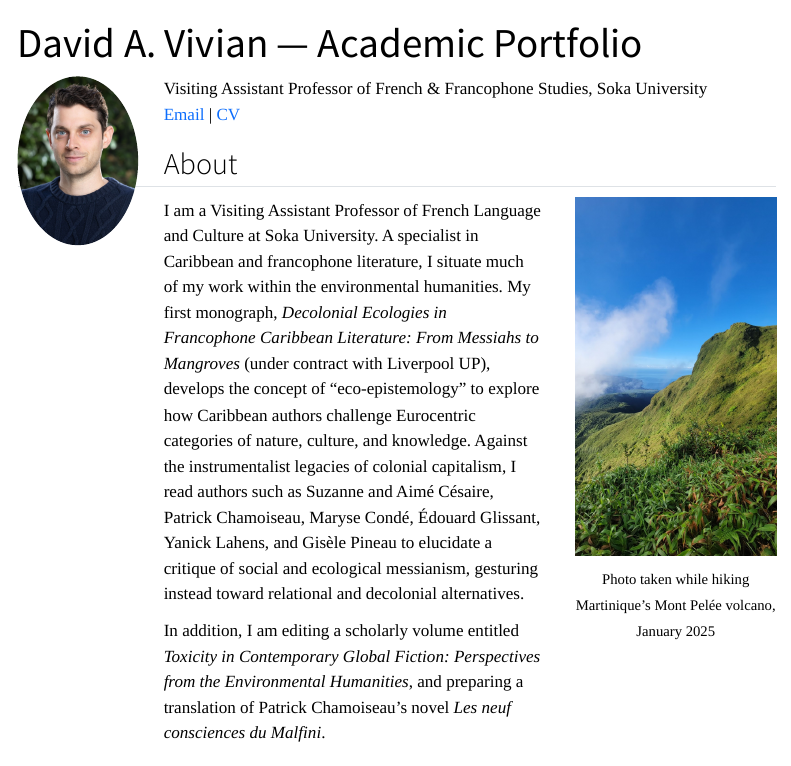
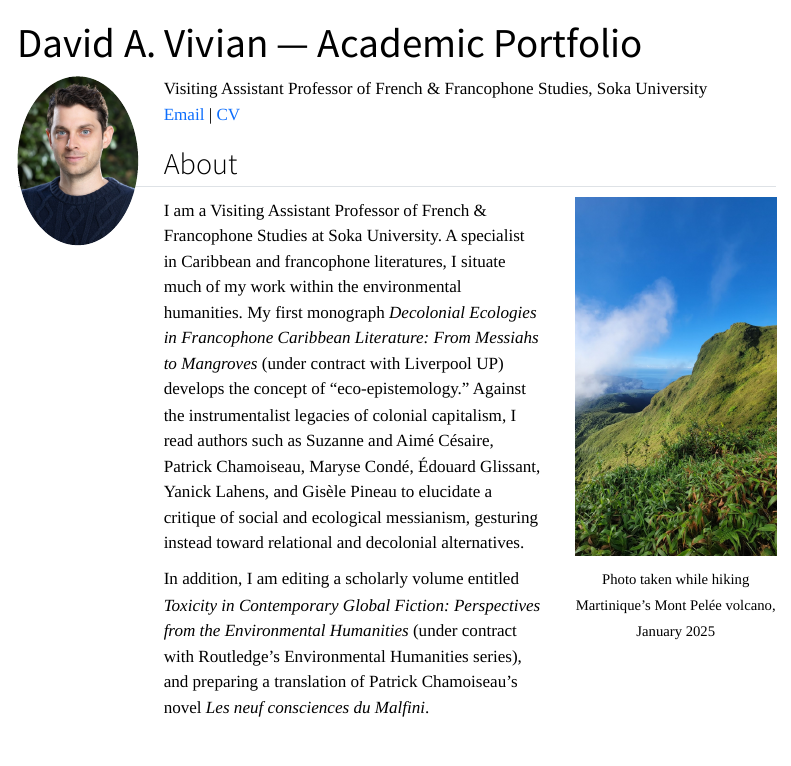
Before and after one commit to david-vivian/david-vivian.github.io, a Quarto document (index.qmd): the page in a window 1100 px wide, from its top. Rendered offline with R 4.5, knitr and Pandoc in place of Quarto, with nearby package versions; menus at the side of the page are left out.

Commit message:
Update index.qmd

```diff
--- a/index.qmd
+++ b/index.qmd
@@ -21,9 +21,9 @@ Visiting Assistant Professor of French & Francophone Studies, Soka University
 
 <div style="flex: 3;">
 
-I am a Visiting Assistant Professor of French Language and Culture at Soka University. A specialist in Caribbean and francophone literature, I situate much of my work within the environmental humanities. My first monograph, _Decolonial Ecologies in Francophone Caribbean Literature: From Messiahs to Mangroves_ (under contract with Liverpool UP), develops the concept of "eco-epistemology" to explore how Caribbean authors challenge Eurocentric categories of nature, culture, and knowledge. Against the instrumentalist legacies of colonial capitalism, I read authors such as Suzanne and Aimé Césaire, Patrick Chamoiseau, Maryse Condé, Édouard Glissant, Yanick Lahens, and Gisèle Pineau to elucidate a critique of social and ecological messianism, gesturing instead toward relational and decolonial alternatives.
+I am a Visiting Assistant Professor of French & Francophone Studies at Soka University. A specialist in Caribbean and francophone literatures, I situate much of my work within the environmental humanities. My first monograph _Decolonial Ecologies in Francophone Caribbean Literature: From Messiahs to Mangroves_ (under contract with Liverpool UP) develops the concept of "eco-epistemology." Against the instrumentalist legacies of colonial capitalism, I read authors such as Suzanne and Aimé Césaire, Patrick Chamoiseau, Maryse Condé, Édouard Glissant, Yanick Lahens, and Gisèle Pineau to elucidate a critique of social and ecological messianism, gesturing instead toward relational and decolonial alternatives.
 
-In addition, I am editing a scholarly volume entitled _Toxicity in Contemporary Global Fiction: Perspectives from the Environmental Humanities_, and preparing a translation of Patrick Chamoiseau's novel _Les neuf consciences du Malfini_.
+In addition, I am editing a scholarly volume entitled _Toxicity in Contemporary Global Fiction: Perspectives from the Environmental Humanities_ (under contract with Routledge's Environmental Humanities series), and preparing a translation of Patrick Chamoiseau's novel _Les neuf consciences du Malfini_.
 
 </div>
 
```
